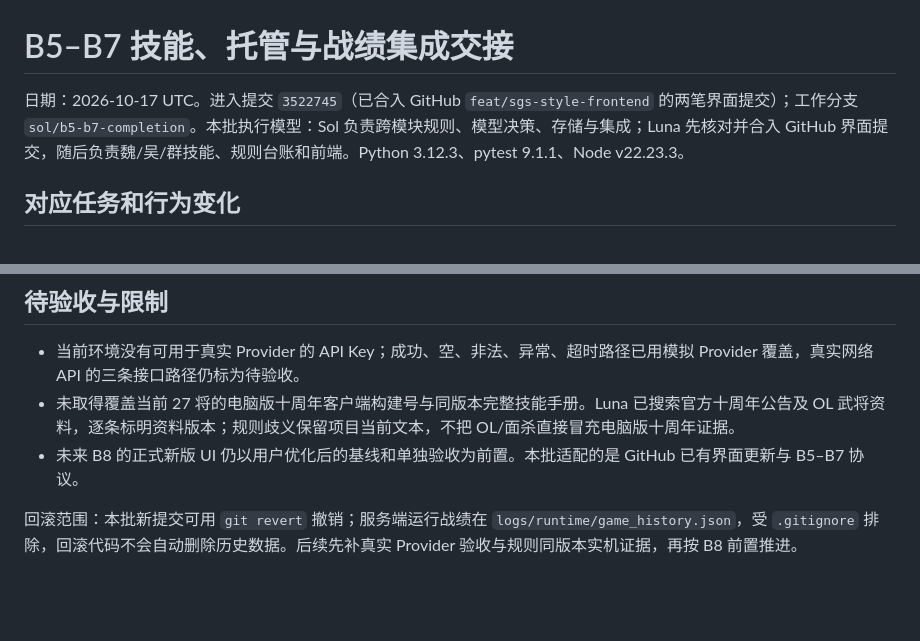
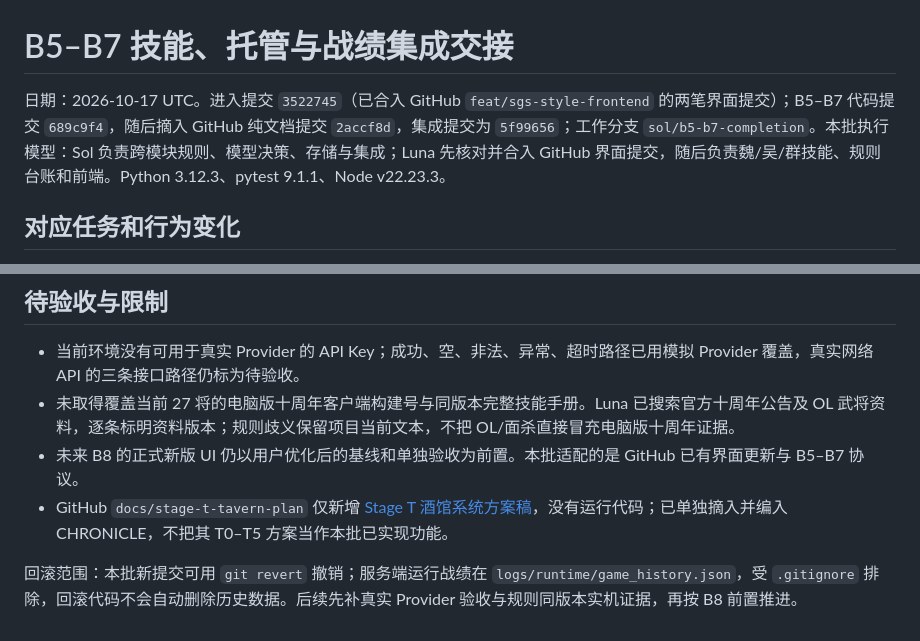
Before and after one commit to a01284614505-web/sanguosha_ai_person, a Markdown page: logs/handover/20261017_0410_B5B7技能托管战绩集成.md, 2 parts joined by grey strips. Rendered like a GitHub page; blank space fills up the shorter version.

Commit message:
docs: index B5-B7 delivery and Stage T draft

```diff
--- a/logs/handover/20261017_0410_B5B7技能托管战绩集成.md
+++ b/logs/handover/20261017_0410_B5B7技能托管战绩集成.md
@@ -1,6 +1,6 @@
 # B5–B7 技能、托管与战绩集成交接
 
-日期：2026-10-17 UTC。进入提交 `3522745`（已合入 GitHub `feat/sgs-style-frontend` 的两笔界面提交）；工作分支 `sol/b5-b7-completion`。本批执行模型：Sol 负责跨模块规则、模型决策、存储与集成；Luna 先核对并合入 GitHub 界面提交，随后负责魏/吴/群技能、规则台账和前端。Python 3.12.3、pytest 9.1.1、Node v22.23.3。
+日期：2026-10-17 UTC。进入提交 `3522745`（已合入 GitHub `feat/sgs-style-frontend` 的两笔界面提交）；B5–B7 代码提交 `689c9f4`，随后摘入 GitHub 纯文档提交 `2accf8d`，集成提交为 `5f99656`；工作分支 `sol/b5-b7-completion`。本批执行模型：Sol 负责跨模块规则、模型决策、存储与集成；Luna 先核对并合入 GitHub 界面提交，随后负责魏/吴/群技能、规则台账和前端。Python 3.12.3、pytest 9.1.1、Node v22.23.3。
 
 ## 对应任务和行为变化
 
@@ -27,5 +27,6 @@
 - 当前环境没有可用于真实 Provider 的 API Key；成功、空、非法、异常、超时路径已用模拟 Provider 覆盖，真实网络 API 的三条接口路径仍标为待验收。
 - 未取得覆盖当前 27 将的电脑版十周年客户端构建号与同版本完整技能手册。Luna 已搜索官方十周年公告及 OL 武将资料，逐条标明资料版本；规则歧义保留项目当前文本，不把 OL/面杀直接冒充电脑版十周年证据。
 - 未来 B8 的正式新版 UI 仍以用户优化后的基线和单独验收为前置。本批适配的是 GitHub 已有界面更新与 B5–B7 协议。
+- GitHub `docs/stage-t-tavern-plan` 仅新增 [Stage T 酒馆系统方案稿](20261017_1150_StageT酒馆系统施工方案.md)，没有运行代码；已单独摘入并编入 CHRONICLE，不把其 T0–T5 方案当作本批已实现功能。
 
 回滚范围：本批新提交可用 `git revert` 撤销；服务端运行战绩在 `logs/runtime/game_history.json`，受 `.gitignore` 排除，回滚代码不会自动删除历史数据。后续先补真实 Provider 验收与规则同版本实机证据，再按 B8 前置推进。
```
Also changed, not shown: logs/CHRONICLE.md (+1 -0 lines).
